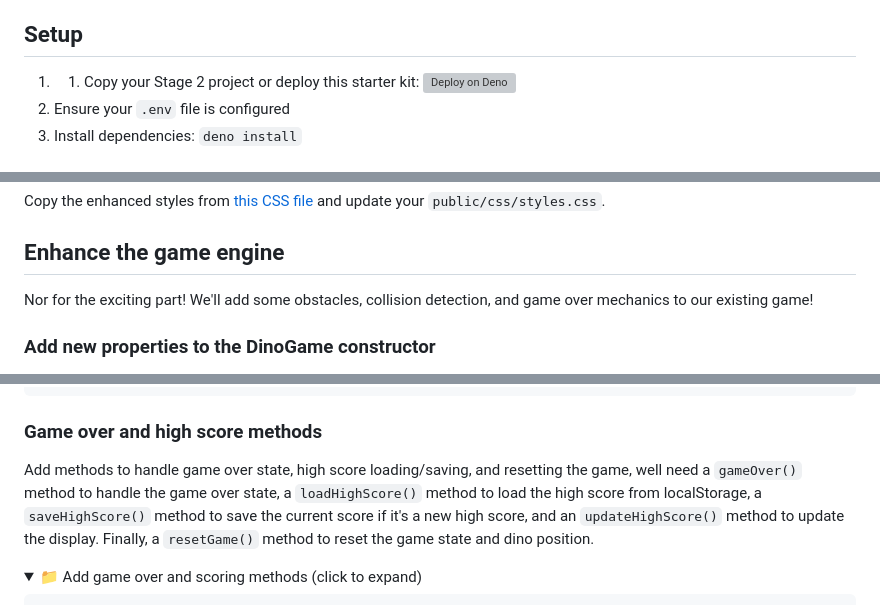
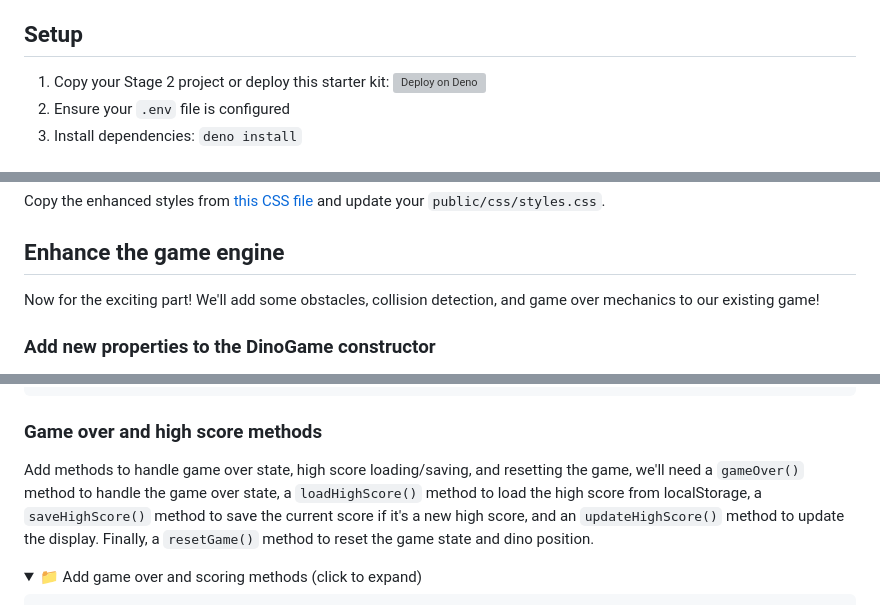
Before and after one commit to thisisjofrank/game-tutorial-stage-3-starter, a Markdown page: README.md, 3 parts joined by grey strips. Rendered like a GitHub page; folded sections open; grey boxes are pictures that could not be loaded.

Commit message:
spelling

```diff
--- a/README.md
+++ b/README.md
@@ -28,9 +28,8 @@ By the end of Stage 3, you'll have:
 
 ## Setup
 
-1.
-   1. Copy your Stage 2 project or deploy this starter kit:
-      [![Deploy on Deno](https://deno.com/button)](https://app.deno.com/new?clone=https://github.com/thisisjofrank/game-tutorial-stage-3-starter.git&install=deno+install&entrypoint=src/main.ts&mode=dynamic)
+1. Copy your Stage 2 project or deploy this starter kit:
+   [![Deploy on Deno](https://deno.com/button)](https://app.deno.com/new?clone=https://github.com/thisisjofrank/game-tutorial-stage-3-starter.git&install=deno+install&entrypoint=src/main.ts&mode=dynamic)
 2. Ensure your `.env` file is configured
 3. Install dependencies: `deno install`
 
@@ -68,7 +67,7 @@ and update your `public/css/styles.css`.
 
 ## Enhance the game engine
 
-Nor for the exciting part! We'll add some obstacles, collision detection, and
+Now for the exciting part! We'll add some obstacles, collision detection, and
 game over mechanics to our existing game!
 
 ### Add new properties to the DinoGame constructor
@@ -222,7 +221,7 @@ updateGameDifficulty() {
 ### Game over and high score methods
 
 Add methods to handle game over state, high score loading/saving, and resetting
-the game, well need a `gameOver()` method to handle the game over state, a
+the game, we'll need a `gameOver()` method to handle the game over state, a
 `loadHighScore()` method to load the high score from localStorage, a
 `saveHighScore()` method to save the current score if it's a new high score, and
 an `updateHighScore()` method to update the display. Finally, a `resetGame()`
```
